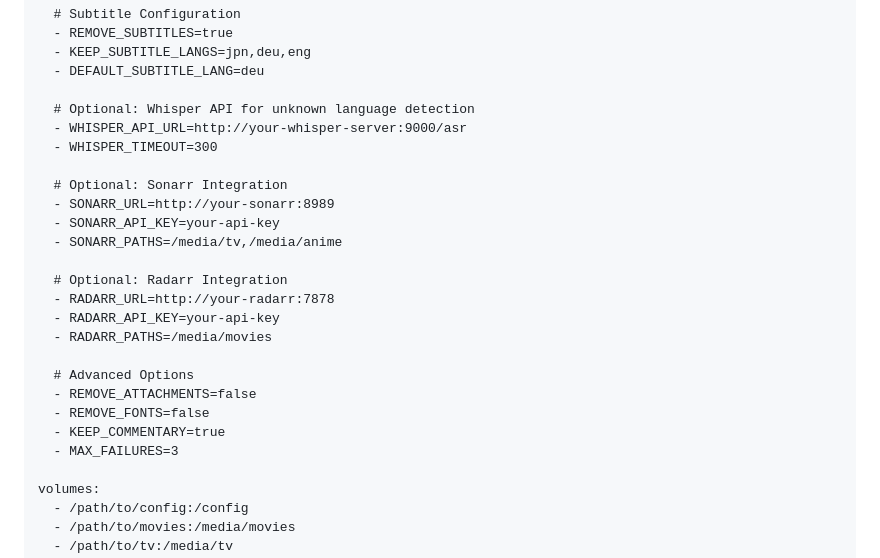
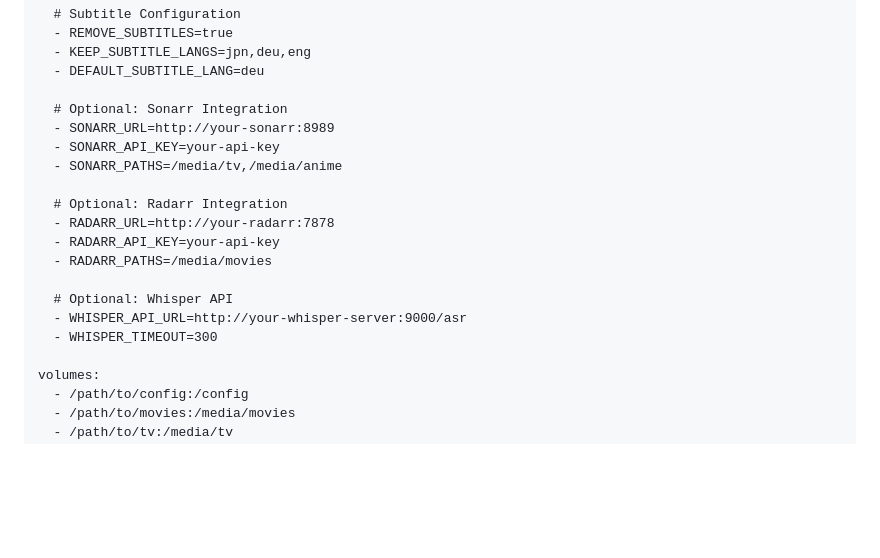
Before and after one commit to Randomname653/language-fixer, a Markdown page: README.md, the part around the change printed below. Drawn GitHub-style; blank space fills up the shorter version.

```diff
--- a/README.md
+++ b/README.md
@@ -65,10 +54,6 @@ services:
       - KEEP_SUBTITLE_LANGS=jpn,deu,eng
       - DEFAULT_SUBTITLE_LANG=deu
 
-      # Optional: Whisper API for unknown language detection
-      - WHISPER_API_URL=http://your-whisper-server:9000/asr
-      - WHISPER_TIMEOUT=300
-
       # Optional: Sonarr Integration
       - SONARR_URL=http://your-sonarr:8989
       - SONARR_API_KEY=your-api-key
@@ -79,11 +64,9 @@ services:
       - RADARR_API_KEY=your-api-key
       - RADARR_PATHS=/media/movies
 
-      # Advanced Options
-      - REMOVE_ATTACHMENTS=false
-      - REMOVE_FONTS=false
-      - KEEP_COMMENTARY=true
-      - MAX_FAILURES=3
+      # Optional: Whisper API
+      - WHISPER_API_URL=http://your-whisper-server:9000/asr
+      - WHISPER_TIMEOUT=300
 
     volumes:
       - /path/to/config:/config
```
Also changed, not shown: other parts of README.md (+47 -90 lines).
